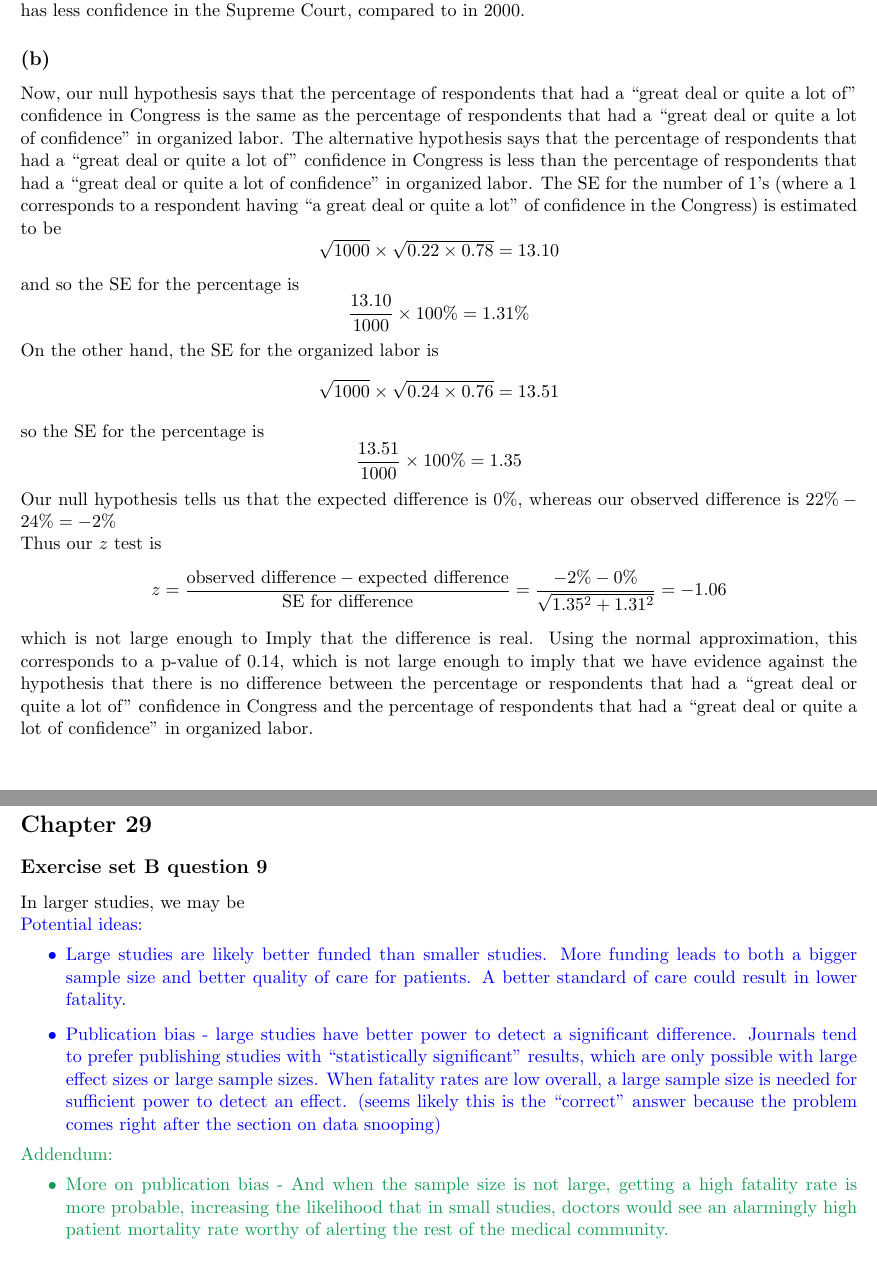
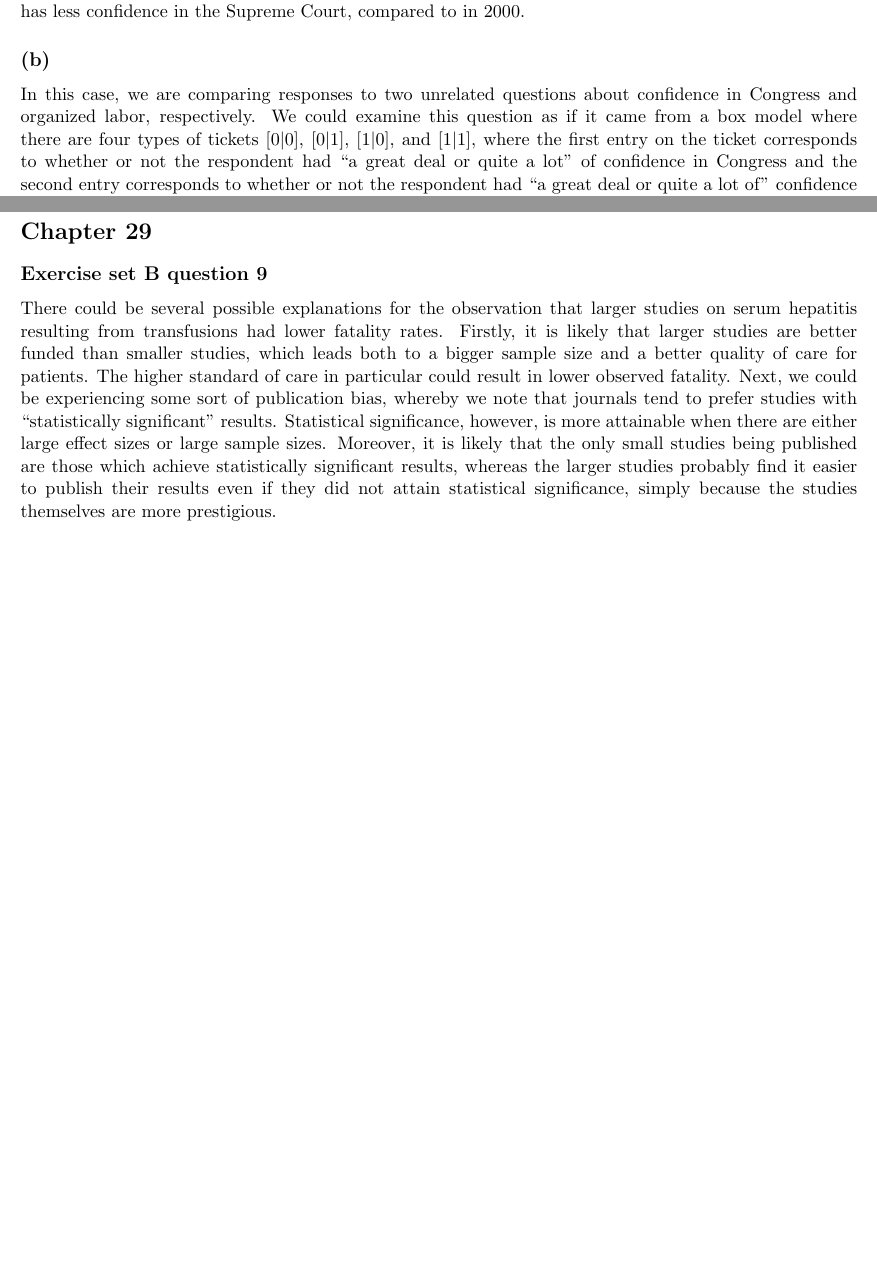
Before and after one commit to doctordo/stat240, a LaTeX problem sheet (hw2/hw2.tex): two parts of pages 5 and 7 of 10, joined at a grey line, cut so that both start at the same text, the shorter picture padded with empty space. Compiled offline with pdfLaTeX.

Commit message:
Fixed up answers. Hopefully a bit better

```diff
--- a/hw2/hw2.tex
+++ b/hw2/hw2.tex
@@ -161,18 +166,24 @@ $$z = \frac{\text{observed difference} - \text{expected difference}}{\text{SE fo
 
 
 \subsection*{(b)}
-\noindent Now, our null hypothesis says that the percentage of respondents that had a ``great deal or quite a lot of''  confidence in Congress is the same as the percentage of respondents that had a ``great deal or quite a lot of confidence'' in organized labor. The alternative hypothesis says that the percentage of respondents that had a ``great deal or quite a lot of''  confidence in Congress is less than the percentage of respondents that had a ``great deal or quite a lot of confidence'' in organized labor. The SE for the number of 1's (where a 1 corresponds to a respondent having ``a great deal or quite a lot'' of confidence in the Congress) is estimated to be
-$$\sqrt{1000} \times \sqrt{0.22 \times 0.78} = 13.10$$
-\noindent and so the SE for the percentage is
-$$\frac{13.10}{1000} \times 100\% = 1.31\%$$
-\noindent On the other hand, the SE for the organized labor is
-$$\sqrt{1000} \times \sqrt{0.24 \times 0.76} = 13.51$$
-\noindent so the SE for the percentage is
-$$\frac{13.51}{1000} \times 100\% = 1.35$$
+%\noindent Now, our null hypothesis says that the percentage of respondents that had a ``great deal or quite a lot of''  confidence in Congress is the same as the percentage of respondents that had a ``great deal or quite a lot of confidence'' in organized labor. The alternative hypothesis says that the percentage of respondents that had a ``great deal or quite a lot of''  confidence in Congress is less than the percentage of respondents that had a ``great deal or quite a lot of confidence'' in organized labor. The SE for the number of 1's (where a 1 corresponds to a respondent having ``a great deal or quite a lot'' of confidence in the Congress) is estimated to be
+%$$\sqrt{1000} \times \sqrt{0.22 \times 0.78} = 13.10$$
+%\noindent and so the SE for the percentage is
+%$$\frac{13.10}{1000} \times 100\% = 1.31\%$$
+%\noindent On the other hand, the SE for the organized labor is
+%$$\sqrt{1000} \times \sqrt{0.24 \times 0.76} = 13.51$$
+%\noindent so the SE for the percentage is
+%$$\frac{13.51}{1000} \times 100\% = 1.35$$
+%
+%\noindent Our null hypothesis tells us that the expected difference is $0\%$, whereas our observed difference is $22\% - 24\% = -2\%$
+%
+%\noindent Thus our $z$ test is
+%$$z = \frac{\text{observed difference} - \text{expected difference}}{\text{SE for difference}} = \frac{ - 2\% - 0\%}{\sqrt{1.35^2 + 1.31^2}} = -1.06$$
+%
+%\noindent which is not large enough to Imply that the difference is real. Using the normal approximation, this corresponds to a p-value of 0.14, which is not large enough to imply that we have evidence against the hypothesis that there is no difference between the percentage or respondents that had a ``great deal or quite a lot of''  confidence in Congress and the percentage of respondents that had a ``great deal or quite a lot of confidence'' in organized labor.\\
 
-\noindent Our null hypothesis tells us that the expected difference is $0\%$, whereas our observed difference is $22\% - 24\% = -2\%$
-
-\noindent Thus our $z$ test is
-$$z = \frac{\text{observed difference} - \text{expected difference}}{\text{SE for difference}} = \frac{ - 2\% - 0\%}{\sqrt{1.35^2 + 1.31^2}} = -1.06$$
-
-\noindent which is not large enough to Imply that the difference is real. Using the normal approximation, this corresponds to a p-value of 0.14, which is not large enough to imply that we have evidence against the hypothesis that there is no difference between the percentage or respondents that had a ``great deal or quite a lot of''  confidence in Congress and the percentage of respondents that had a ``great deal or quite a lot of confidence'' in organized labor.\\
+\noindent In this case, we are comparing responses to two unrelated questions about confidence in Congress and organized labor, respectively. We could examine this question as if it came from a box model where there are four types of tickets $ [0|0] $, $ [0|1] $, $ [1|0] $, and $ [1|1] $, where the first entry on the ticket corresponds to whether or not the respondent had ``a great deal or quite a lot'' of confidence in Congress and the second entry corresponds to whether or not the respondent had ``a great deal or quite a lot of'' confidence in organized labor. Now, our null hypothesis would be that the proportion of $[1|0]$ and $[1|1]$ tickets (proportion of respondents with confidence in Congress) was the same as the proportion of $[0|1]$ and $[0|0]$ tickets (proportion of respondents with confidence in organized labor). However, we cannot answer the question with the aggregated summaries provided, as we would need to know the proportion of respondents with each of the four confidence combinations. Thus we cannot tell if the difference is real from the information given.
+%
+%\noindent \textcolor{red}{My issue with this question, is what is our box model? It's not an experiment with tmt and ctrl responses on either side, and it's not two boxes with independent populations since it's the same responders for each question}
+%\textcolor{blue}{ I agree - you can crank out the math but it doesn't make sense because the question is comparing apples and oranges.  Since the question asks ``can you tell from the given information?", I'd just give an explanation of why we can't compare the percentages.} %Kellie
+%\textcolor{ForestGreen}{I think the following box model represents the Gallup poll: there's a box of tickets representing the entire American population in it.  On the tickets is whether or not that person has confidence in Congress and the same information for organized labor, so there are four types of tickets, $ [0|0] $, $ [0|1] $, $ [1|0] $, and $ [1|1] $.  The null hypothesis would be that the proportion of tickets with 1's on the left side of the tickets equals the proportion with 1's on the right side.  We can't answer the question with the aggregated summary---we need to know percentages on how confidence was paired.}
@@ -240,17 +247,17 @@ If we had accounted for the covariance between $\bar{X}$ and $\bar{Y}$, the esti
 
 \subsection*{Exercise set B question 9} %Bec
 
-In larger studies, we may be
-
-\textcolor{blue}{Potential ideas:
-\begin{itemize}
-\item Large studies are likely better funded than smaller studies. More funding leads to both a bigger sample size and better quality of care for patients.  A better standard of care could result in lower fatality.
-\item Publication bias - large studies have better power to detect a significant difference. Journals tend to prefer publishing studies with ``statistically significant" results, which are only possible with large effect sizes or large sample sizes.  When fatality rates are low overall, a large sample size is needed for sufficient power to detect an effect. (seems likely this is the ``correct" answer because the problem comes right after the section on data snooping)
-\end{itemize}} %Kellie
-\textcolor{ForestGreen}{Addendum:
-\begin{itemize}
-	\item More on publication bias - And when the sample size is not large, getting a high fatality rate is more probable, increasing the likelihood that in small studies, doctors would see an alarmingly high patient mortality rate worthy of alerting the rest of the medical community.
-\end{itemize}} % Andrew
+There could be several possible explanations for the observation that larger studies on serum hepatitis resulting from transfusions had lower fatality rates. Firstly, it is likely that larger studies are better funded than smaller studies, which leads both to a bigger sample size and a better quality of care for patients. The higher standard of care in particular could result in lower observed fatality. Next, we could be experiencing some sort of publication bias, whereby we note that journals tend to prefer studies with ``statistically significant'' results. Statistical significance, however, is more attainable when there are either large effect sizes or large sample sizes. Moreover, it is likely that the only small studies being published are those which achieve statistically significant results, whereas the larger studies probably find it easier to publish their results even if they did not attain statistical significance, simply because the studies themselves are more prestigious.
+%
+%\textcolor{blue}{Potential ideas:
+%\begin{itemize}
+%\item Large studies are likely better funded than smaller studies. More funding leads to both a bigger sample size and better quality of care for patients.  A better standard of care could result in lower fatality.
+%\item Publication bias - large studies have better power to detect a significant difference. Journals tend to prefer publishing studies with ``statistically significant" results, which are only possible with large effect sizes or large sample sizes.  When fatality rates are low overall, a large sample size is needed for sufficient power to detect an effect. (seems likely this is the ``correct" answer because the problem comes right after the section on data snooping)
+%\end{itemize}} %Kellie
+%\textcolor{ForestGreen}{Addendum:
+%\begin{itemize}
+%	\item More on publication bias - And when the sample size is not large, getting a high fatality rate is more probable, increasing the likelihood that in small studies, doctors would see an alarmingly high patient mortality rate worthy of alerting the rest of the medical community.
+%\end{itemize}} % Andrew
 
 
 
```
Also changed, not shown: hw2/hw2.pdf, hw2/hw2.tex (21 more changed lines).
